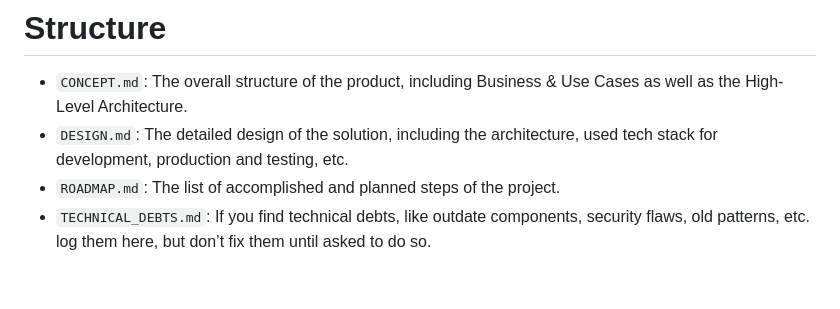
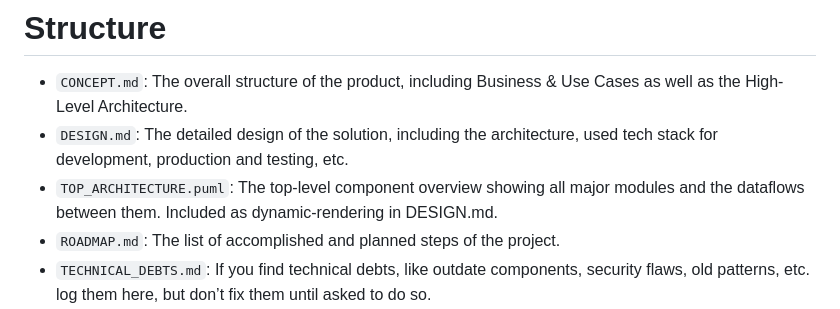
Before and after one commit to chatelao/my-chatbot, a Markdown page: GEMINI.md, the part around the change. GitHub-like rendering; blank space fills up the shorter version.

```diff
--- a/GEMINI.md
+++ b/GEMINI.md
@@ -4,6 +4,7 @@ Build an AI web chatbot based on a private vLLM engine.
 # Structure
 - `CONCEPT.md`: The overall structure of the product, including Business & Use Cases as well as the High-Level Architecture.
 - `DESIGN.md`: The detailed design of the solution, including the architecture, used tech stack for development, production and testing, etc.
+- `TOP_ARCHITECTURE.puml`: The top-level component overview showing all major modules and the dataflows between them. Included as dynamic-rendering in DESIGN.md.
 - `ROADMAP.md`: The list of accomplished and planned steps of the project.
 - `TECHNICAL_DEBTS.md`: If you find technical debts, like outdate components, security flaws, old patterns, etc. log them here, but don’t fix them until asked to do so.
 - `README.md`: Add a link to the GitHub pages if any are produced / present.
```
